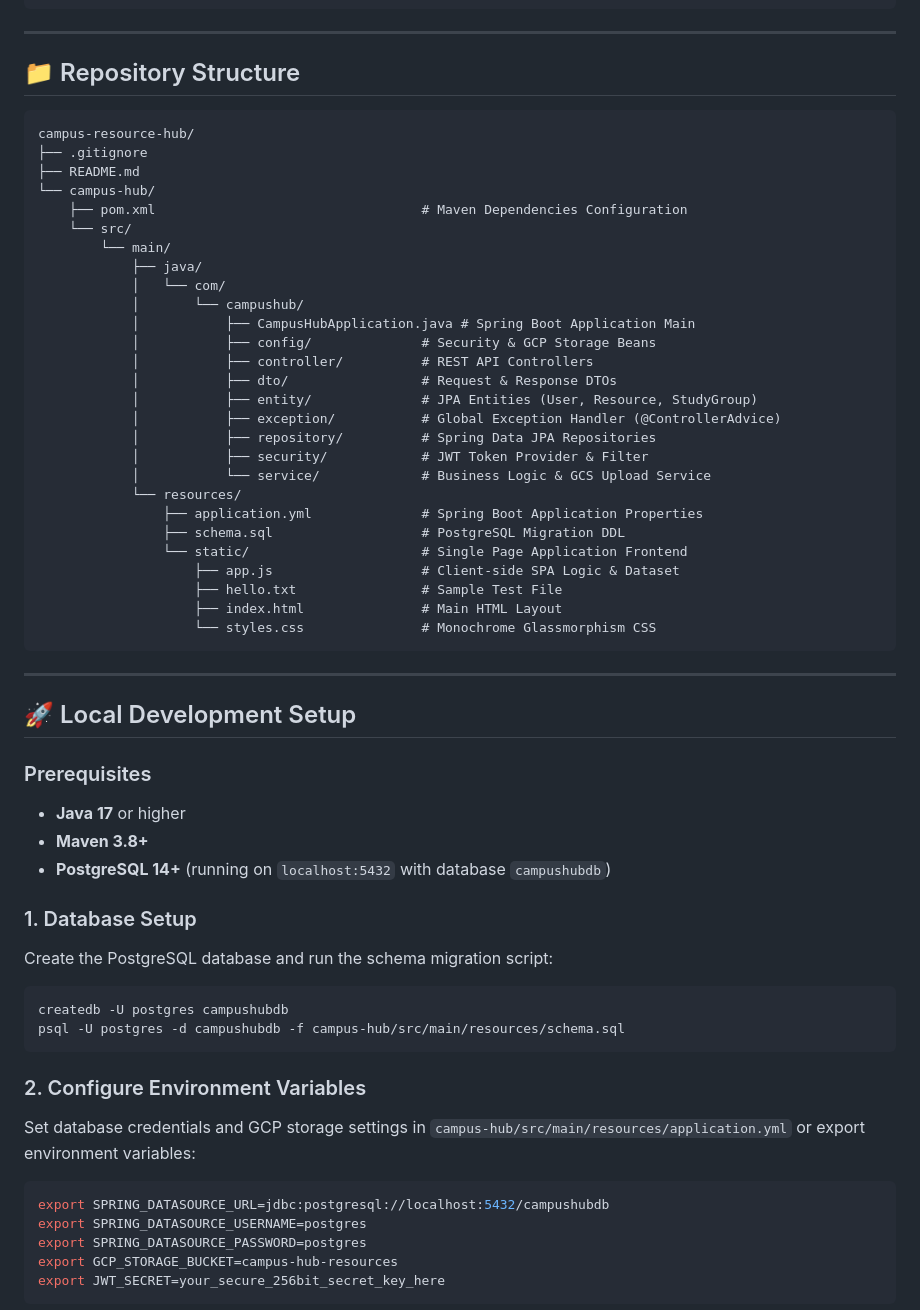
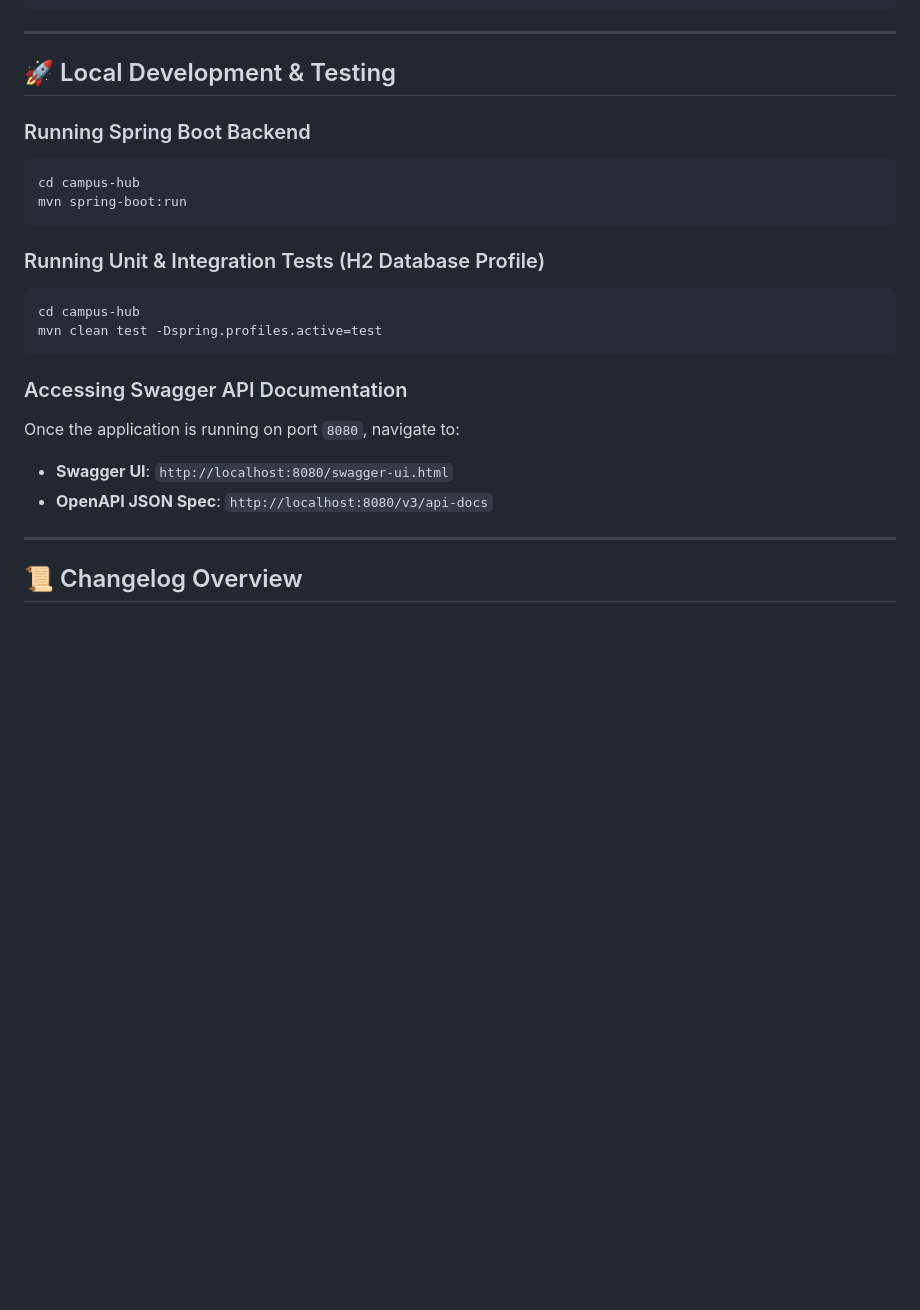
Before and after one commit to aniruthramidi/campus-resource-hub, a Markdown page: README.md, the part around one of its changes. Rendered like a GitHub page; blank space fills up the shorter version.

Commit message:
docs: update README.md with API matrix, Swagger instructions, architecture, and setup guide

````diff
--- a/README.md
+++ b/README.md
@@ -76,61 +104,29 @@ CREATE TABLE study_groups (
 
 ---
 
-## 📁 Repository Structure
+## 🚀 Local Development & Testing
 
-```text
-campus-resource-hub/
-├── .gitignore
-├── README.md
-└── campus-hub/
-    ├── pom.xml                                  # Maven Dependencies Configuration
-    └── src/
-        └── main/
-            ├── java/
-            │   └── com/
-            │       └── campushub/
-            │           ├── CampusHubApplication.java # Spring Boot Application Main
-            │           ├── config/              # Security & GCP Storage Beans
-            │           ├── controller/          # REST API Controllers
-            │           ├── dto/                 # Request & Response DTOs
-            │           ├── entity/              # JPA Entities (User, Resource, StudyGroup)
-            │           ├── exception/           # Global Exception Handler (@ControllerAdvice)
-            │           ├── repository/          # Spring Data JPA Repositories
-            │           ├── security/            # JWT Token Provider & Filter
-            │           └── service/             # Business Logic & GCS Upload Service
-            └── resources/
-                ├── application.yml              # Spring Boot Application Properties
-                ├── schema.sql                   # PostgreSQL Migration DDL
-                └── static/                      # Single Page Application Frontend
-                    ├── app.js                   # Client-side SPA Logic & Dataset
-                    ├── hello.txt                # Sample Test File
-                    ├── index.html               # Main HTML Layout
-                    └── styles.css               # Monochrome Glassmorphism CSS
+### Running Spring Boot Backend
+
+```bash
+cd campus-hub
+mvn spring-boot:run
 ```
+
+### Running Unit & Integration Tests (H2 Database Profile)
+
+```bash
+cd campus-hub
+mvn clean test -Dspring.profiles.active=test
+```
+
+### Accessing Swagger API Documentation
+
+Once the application is running on port `8080`, navigate to:
+- **Swagger UI**: `http://localhost:8080/swagger-ui.html`
+- **OpenAPI JSON Spec**: `http://localhost:8080/v3/api-docs`
 
 ---
 
-## 🚀 Local Development Setup
+## 📜 Changelog Overview
 
-### Prerequisites
-- **Java 17** or higher
-- **Maven 3.8+**
-- **PostgreSQL 14+** (running on `localhost:5432` with database `campushubdb`)
-
-### 1. Database Setup
-Create the PostgreSQL database and run the schema migration script:
-```bash
-createdb -U postgres campushubdb
-psql -U postgres -d campushubdb -f campus-hub/src/main/resources/schema.sql
-```
-
-### 2. Configure Environment Variables
-Set database credentials and GCP storage settings in `campus-hub/src/main/resources/application.yml` or export environment variables:
-```bash
-export SPRING_DATASOURCE_URL=jdbc:postgresql://localhost:5432/campushubdb
-export SPRING_DATASOURCE_USERNAME=postgres
-export SPRING_DATASOURCE_PASSWORD=postgres
-export GCP_STORAGE_BUCKET=campus-hub-resources
-export JWT_SECRET=your_secure_256bit_secret_key_here
-```
-
````
Also changed, not shown: other parts of README.md (+41 -37 lines).
